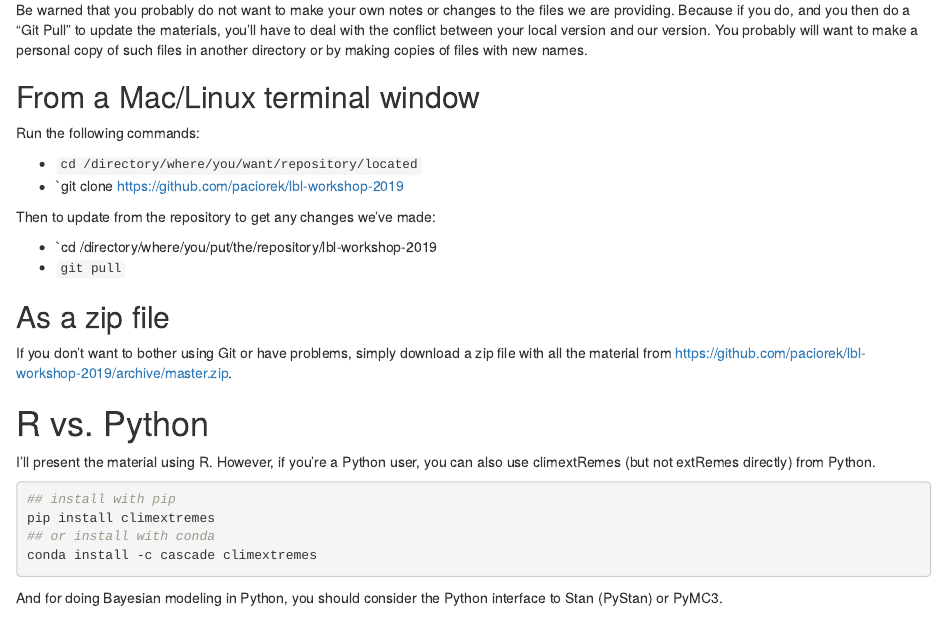
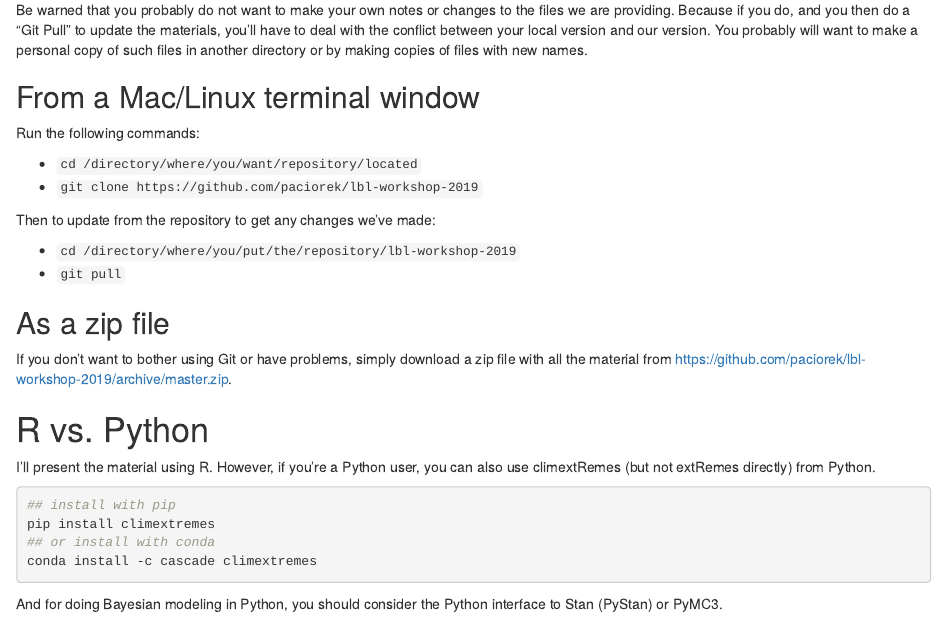
Before and after one commit to paciorek/lbl-extremes-2019, an R Markdown document (overview.Rmd): the page in a window 1100 px wide, from 1010 px down. The pictures show the output file overview.html that the author committed with the source, opened offline.

Commit message:
updated overview

```diff
--- a/overview.Rmd
+++ b/overview.Rmd
@@ -50,16 +50,17 @@ Be warned that you probably do not want to make your own notes or changes to the
 Run the following commands:
 
 - `cd /directory/where/you/want/repository/located`
-- `git clone https://github.com/paciorek/lbl-workshop-2019
+- `git clone https://github.com/paciorek/lbl-workshop-2019`
 
 Then to update from the repository to get any changes we've made:
 
-- `cd /directory/where/you/put/the/repository/lbl-workshop-2019
+- `cd /directory/where/you/put/the/repository/lbl-workshop-2019`
 - `git pull`
 
 ## As a zip file
 
-If you don't want to bother using Git or have problems, simply download a zip file with all the material from [https://github.com/paciorek/lbl-workshop-2019/archive/master.zip](https://github.com/paciorek/lbl-workshop-2019/archive/master.zip).
+If you don't want to bother using Git or have problems, simply download a zip file with all the material from [https://github.com/paciorek/lbl-workshop-2019/archive/master.zip](https://github.com/paciorek/lbl-extremes-2019/archive/master.zip).
+
 
 # R vs. Python
 
```
Also changed, not shown: overview-slides.html, overview.html.
